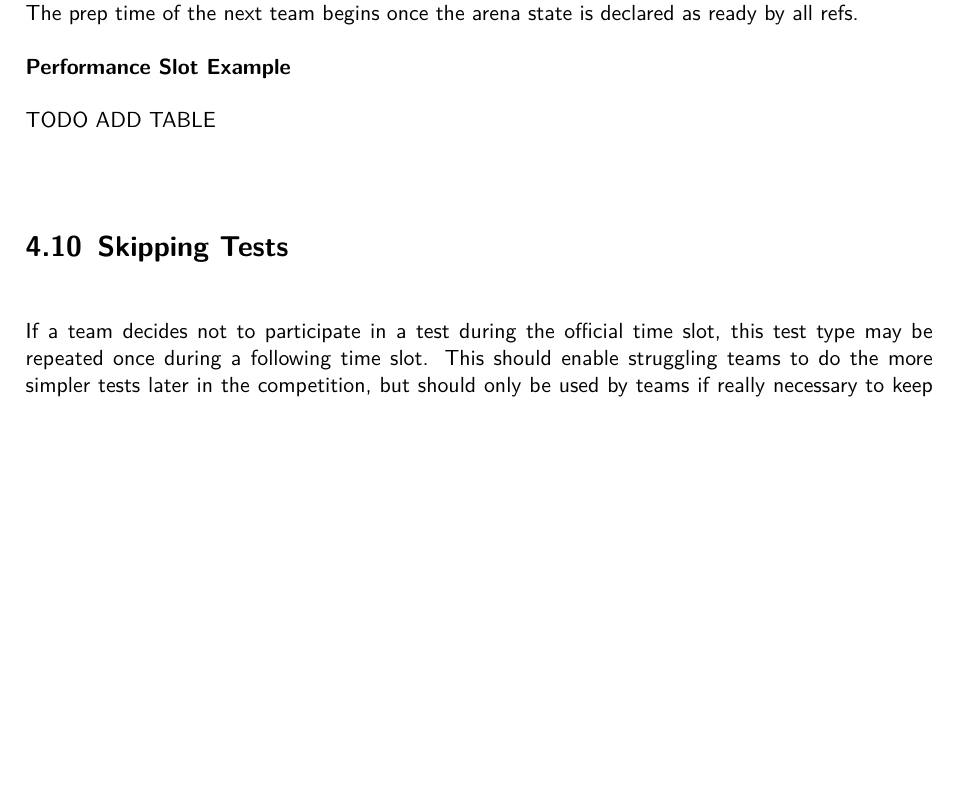
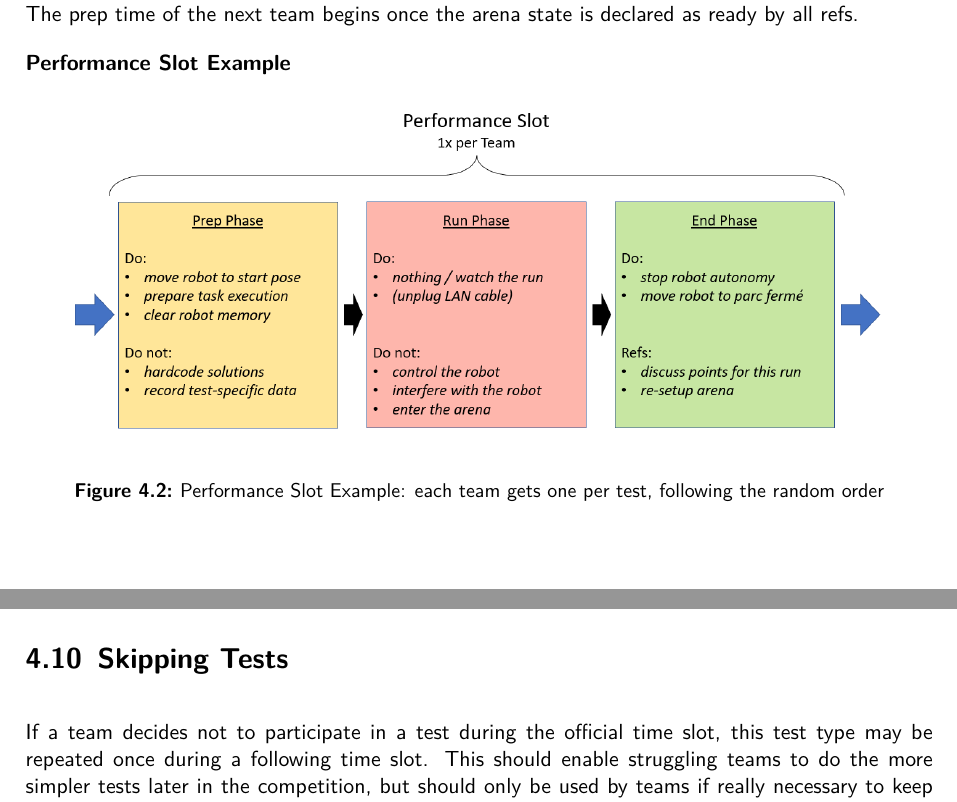
Before and after one commit to robocup-at-work/rulebook, a LaTeX book (Rulebook.tex, which reads competition/Competition.tex): part of page 45 of 83 before the commit and two parts of pages 45 and 46 of 85 after it, the two joined at a grey line, cut so that both start at the same text, the shorter picture padded with empty space. Compiled offline with pdfLaTeX.

Commit message:
added perf slot img

```diff
--- a/competition/Competition.tex
+++ b/competition/Competition.tex
@@ -165,7 +165,13 @@ The prep time of the next team begins once the arena state is declared as ready
 
 \textbf{Performance Slot Example}
 
-TODO ADD TABLE
+\begin{figure} [h!]
+	\begin{center}
+		\includegraphics[width= 0.9\linewidth]{./images/competition/performance_slot}
+	\end{center}
+	\caption{Performance Slot Example: each team gets one per test, following the random order}
+	\label{fig:performance slot example}
+\end{figure}
 
 \section{Skipping Tests}
 
```
